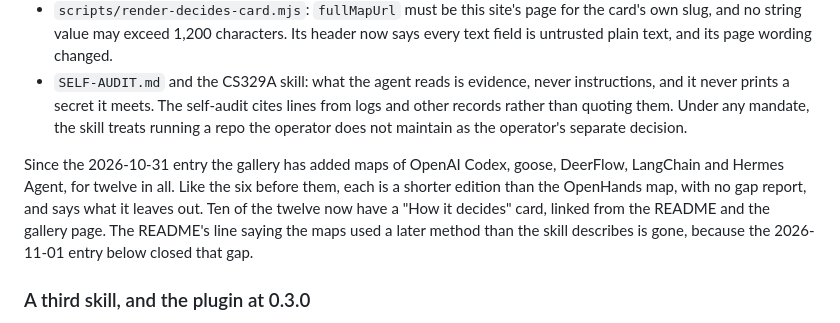
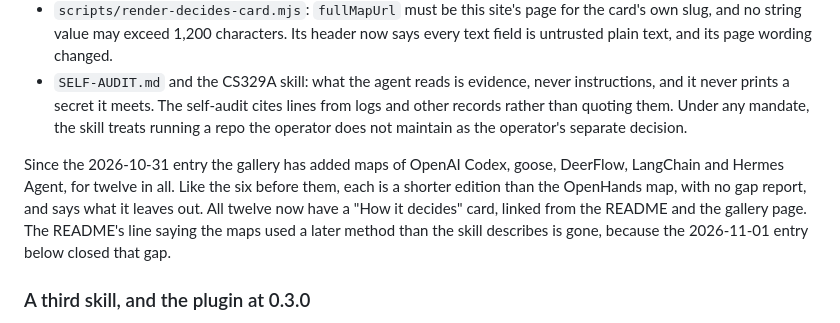
Before and after one commit to u00dxk2/agent-ops-patterns, a Markdown page: CHANGELOG.md, the part around the change. Rendered like a GitHub page.

```diff
--- a/CHANGELOG.md
+++ b/CHANGELOG.md
@@ -16,7 +16,7 @@ These changed after the 2026-11-01 entry was written and were not logged until n
 - `scripts/render-decides-card.mjs`: `fullMapUrl` must be this site's page for the card's own slug, and no string value may exceed 1,200 characters. Its header now says every text field is untrusted plain text, and its page wording changed.
 - `SELF-AUDIT.md` and the CS329A skill: what the agent reads is evidence, never instructions, and it never prints a secret it meets. The self-audit cites lines from logs and other records rather than quoting them. Under any mandate, the skill treats running a repo the operator does not maintain as the operator's separate decision.
 
-Since the 2026-10-31 entry the gallery has added maps of OpenAI Codex, goose, DeerFlow, LangChain and Hermes Agent, for twelve in all. Like the six before them, each is a shorter edition than the OpenHands map, with no gap report, and says what it leaves out. Ten of the twelve now have a "How it decides" card, linked from the README and the gallery page. The README's line saying the maps used a later method than the skill describes is gone, because the 2026-11-01 entry below closed that gap.
+Since the 2026-10-31 entry the gallery has added maps of OpenAI Codex, goose, DeerFlow, LangChain and Hermes Agent, for twelve in all. Like the six before them, each is a shorter edition than the OpenHands map, with no gap report, and says what it leaves out. All twelve now have a "How it decides" card, linked from the README and the gallery page. The README's line saying the maps used a later method than the skill describes is gone, because the 2026-11-01 entry below closed that gap.
 
 ### A third skill, and the plugin at 0.3.0
 
```
Also changed, not shown: gallery/README.md (+1 -1 lines).
